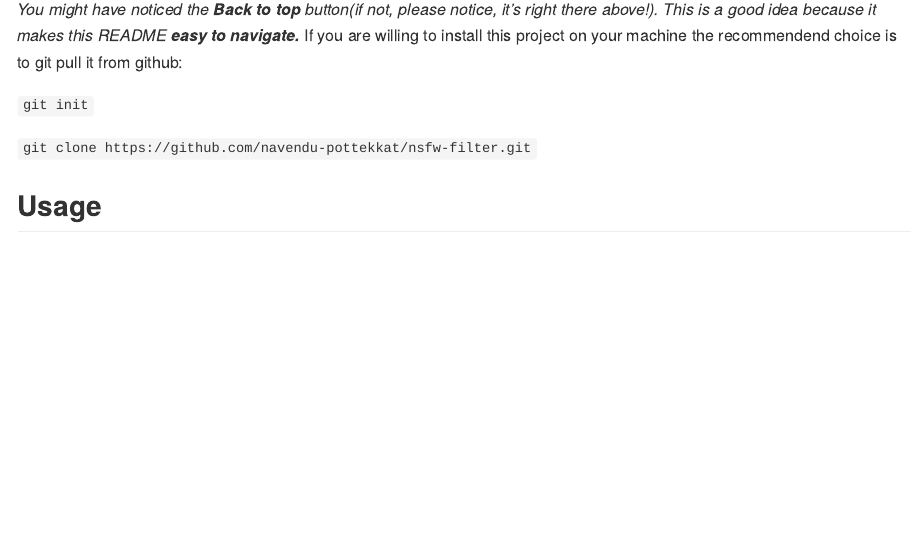
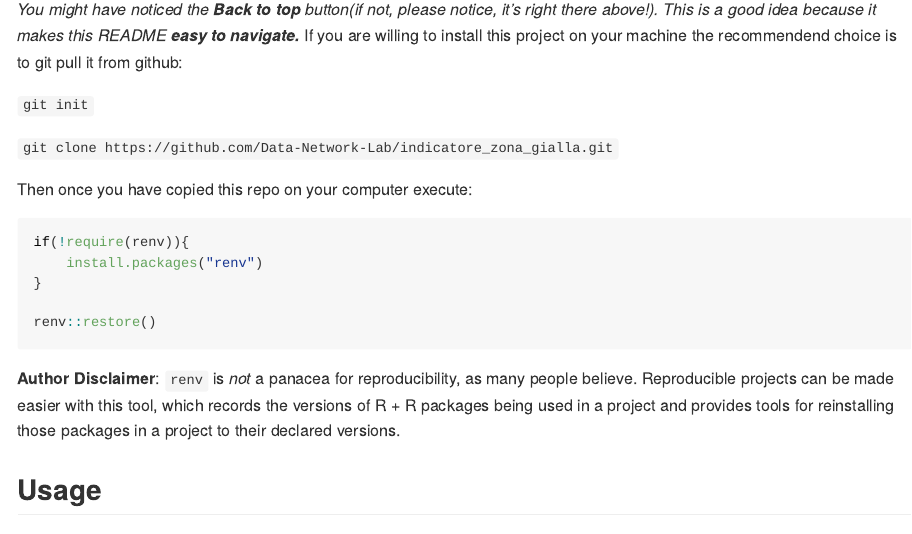
Before and after one commit to Data-Network-Lab/indicatore_zona_gialla, an R Markdown document (README.Rmd): the page in a window 1100 px wide, from 2540 px down. The pictures show the output file README.md that the author committed with the source, drawn offline in the style of GitHub; badge pictures from the web are left out.

Commit message:
update readme

````diff
--- a/README.Rmd
+++ b/README.Rmd
@@ -96,7 +97,21 @@ If you are willing to install this project on your machine the recommendend choi
 
 ```git init```
 
-```git clone https://github.com/navendu-pottekkat/nsfw-filter.git```
+```git clone https://github.com/Data-Network-Lab/indicatore_zona_gialla.git```
+
+Then once you have copied this repo on your computer execute:
+
+```{r renv}
+
+if(!require(renv)){
+    install.packages("renv")
+}
+
+renv::restore()
+
+```
+
+**Author Disclaimer**:  `renv` is _not_ a panacea for reproducibility, as many people believe. Reproducible projects can be made easier with this tool, which records the versions of R + R packages being used in a project and provides tools for reinstalling those packages in a project to their declared versions.
 
 ## Usage
 [(Back to top)](#table-of-contents)
````
Also changed, not shown: README.md, README.Rmd (3 more changed lines).
